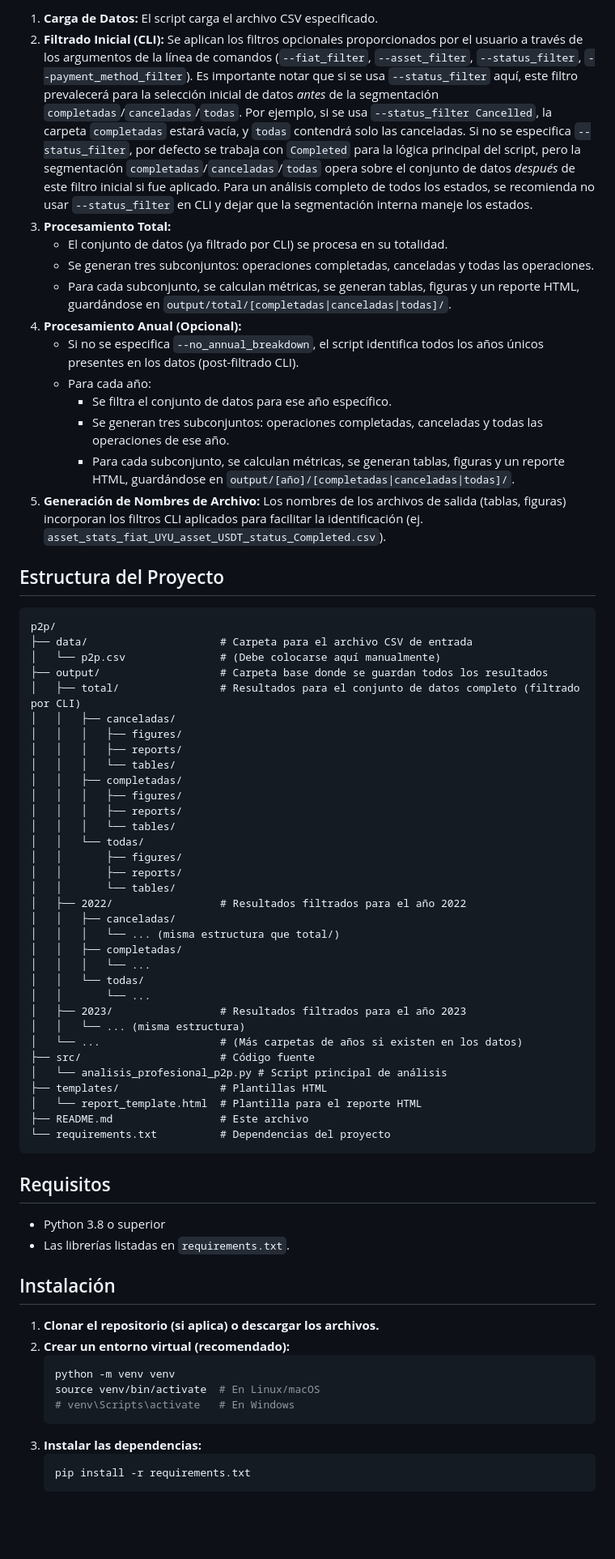
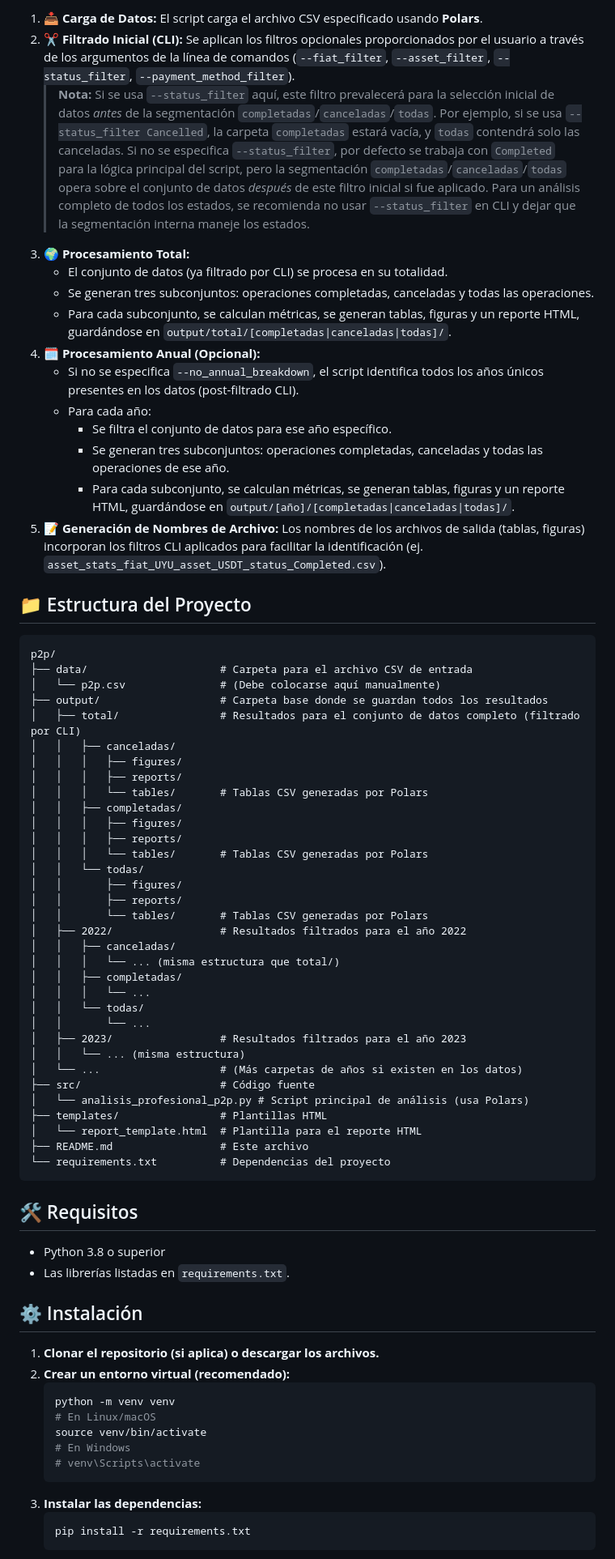
Before and after one commit to Falopp/data_p2p, a Markdown page: readme.md, the part around one of its changes. Shown at 81% size. Rendered like a GitHub page; blank space fills up the shorter version.

````diff
--- a/readme.md
+++ b/readme.md
@@ -39,21 +43,22 @@ Este proyecto en Python analiza datos de transacciones P2P de un archivo CSV.
 
-1.  **Carga de Datos:** El script carga el archivo CSV especificado.
-2.  **Filtrado Inicial (CLI):** Se aplican los filtros opcionales proporcionados por el usuario a través de los argumentos de la línea de comandos (`--fiat_filter`, `--asset_filter`, `--status_filter`, `--payment_method_filter`). Es importante notar que si se usa `--status_filter` aquí, este filtro prevalecerá para la selección inicial de datos *antes* de la segmentación `completadas`/`canceladas`/`todas`. Por ejemplo, si se usa `--status_filter Cancelled`, la carpeta `completadas` estará vacía, y `todas` contendrá solo las canceladas. Si no se especifica `--status_filter`, por defecto se trabaja con `Completed` para la lógica principal del script, pero la segmentación `completadas`/`canceladas`/`todas` opera sobre el conjunto de datos *después* de este filtro inicial si fue aplicado. Para un análisis completo de todos los estados, se recomienda no usar `--status_filter` en CLI y dejar que la segmentación interna maneje los estados.
-3.  **Procesamiento Total:**
+1.  📥 **Carga de Datos:** El script carga el archivo CSV especificado usando **Polars**.
+2.  ✂️ **Filtrado Inicial (CLI):** Se aplican los filtros opcionales proporcionados por el usuario a través de los argumentos de la línea de comandos (`--fiat_filter`, `--asset_filter`, `--status_filter`, `--payment_method_filter`).
+    > **Nota:** Si se usa ` --status_filter ` aquí, este filtro prevalecerá para la selección inicial de datos *antes* de la segmentación `completadas`/`canceladas`/`todas`. Por ejemplo, si se usa ` --status_filter Cancelled `, la carpeta `completadas` estará vacía, y `todas` contendrá solo las canceladas. Si no se especifica ` --status_filter `, por defecto se trabaja con `Completed` para la lógica principal del script, pero la segmentación `completadas`/`canceladas`/`todas` opera sobre el conjunto de datos *después* de este filtro inicial si fue aplicado. Para un análisis completo de todos los estados, se recomienda no usar ` --status_filter ` en CLI y dejar que la segmentación interna maneje los estados.
+3.  🌍 **Procesamiento Total:**
     *   El conjunto de datos (ya filtrado por CLI) se procesa en su totalidad.
     *   Se generan tres subconjuntos: operaciones completadas, canceladas y todas las operaciones.
     *   Para cada subconjunto, se calculan métricas, se generan tablas, figuras y un reporte HTML, guardándose en `output/total/[completadas|canceladas|todas]/`.
-4.  **Procesamiento Anual (Opcional):**
-    *   Si no se especifica `--no_annual_breakdown`, el script identifica todos los años únicos presentes en los datos (post-filtrado CLI).
+4.  🗓️ **Procesamiento Anual (Opcional):**
+    *   Si no se especifica ` --no_annual_breakdown `, el script identifica todos los años únicos presentes en los datos (post-filtrado CLI).
     *   Para cada año:
         *   Se filtra el conjunto de datos para ese año específico.
         *   Se generan tres subconjuntos: operaciones completadas, canceladas y todas las operaciones de ese año.
         *   Para cada subconjunto, se calculan métricas, se generan tablas, figuras y un reporte HTML, guardándose en `output/[año]/[completadas|canceladas|todas]/`.
-5.  **Generación de Nombres de Archivo:** Los nombres de los archivos de salida (tablas, figuras) incorporan los filtros CLI aplicados para facilitar la identificación (ej. `asset_stats_fiat_UYU_asset_USDT_status_Completed.csv`).
+5.  📝 **Generación de Nombres de Archivo:** Los nombres de los archivos de salida (tablas, figuras) incorporan los filtros CLI aplicados para facilitar la identificación (ej. `asset_stats_fiat_UYU_asset_USDT_status_Completed.csv`).
 
-## Estructura del Proyecto
+## 📁 Estructura del Proyecto
 
-```
+```plaintext
 p2p/
 ├── data/                     # Carpeta para el archivo CSV de entrada
 │   └── p2p.csv               # (Debe colocarse aquí manualmente)
@@ -62,15 +67,15 @@ p2p/
 │   │   ├── canceladas/
 │   │   │   ├── figures/
 │   │   │   ├── reports/
-│   │   │   └── tables/
+│   │   │   └── tables/       # Tablas CSV generadas por Polars
 │   │   ├── completadas/
 │   │   │   ├── figures/
 │   │   │   ├── reports/
-│   │   │   └── tables/
+│   │   │   └── tables/       # Tablas CSV generadas por Polars
 │   │   └── todas/
 │   │       ├── figures/
 │   │       ├── reports/
-│   │       └── tables/
+│   │       └── tables/       # Tablas CSV generadas por Polars
 │   ├── 2022/                 # Resultados filtrados para el año 2022
 │   │   ├── canceladas/
 │   │   │   └── ... (misma estructura que total/)
@@ -82,26 +87,28 @@ p2p/
 │   │   └── ... (misma estructura)
 │   └── ...                   # (Más carpetas de años si existen en los datos)
 ├── src/                      # Código fuente
-│   └── analisis_profesional_p2p.py # Script principal de análisis
+│   └── analisis_profesional_p2p.py # Script principal de análisis (usa Polars)
 ├── templates/                # Plantillas HTML
 │   └── report_template.html  # Plantilla para el reporte HTML
 ├── README.md                 # Este archivo
 └── requirements.txt          # Dependencias del proyecto
 ```
 
-## Requisitos
+## 🛠️ Requisitos
 
 *   Python 3.8 o superior
 *   Las librerías listadas en `requirements.txt`.
 
-## Instalación
+## ⚙️ Instalación
 
 1.  **Clonar el repositorio (si aplica) o descargar los archivos.**
 2.  **Crear un entorno virtual (recomendado):**
     ```bash
     python -m venv venv
-    source venv/bin/activate  # En Linux/macOS
-    # venv\Scripts\activate   # En Windows
+    # En Linux/macOS
+    source venv/bin/activate
+    # En Windows
+    # venv\Scripts\activate
     ```
 3.  **Instalar las dependencias:**
     ```bash
````
Also changed, not shown: other parts of readme.md (+37 -30 lines).
